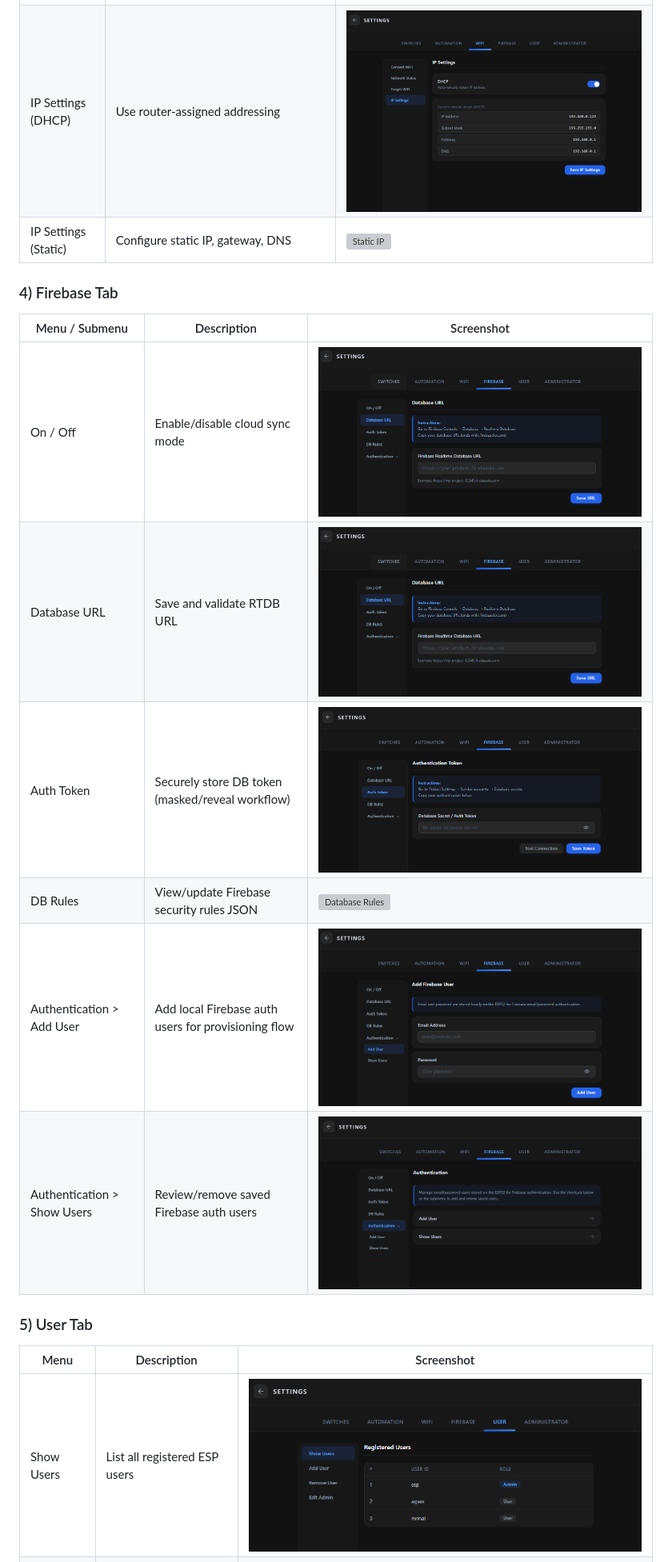
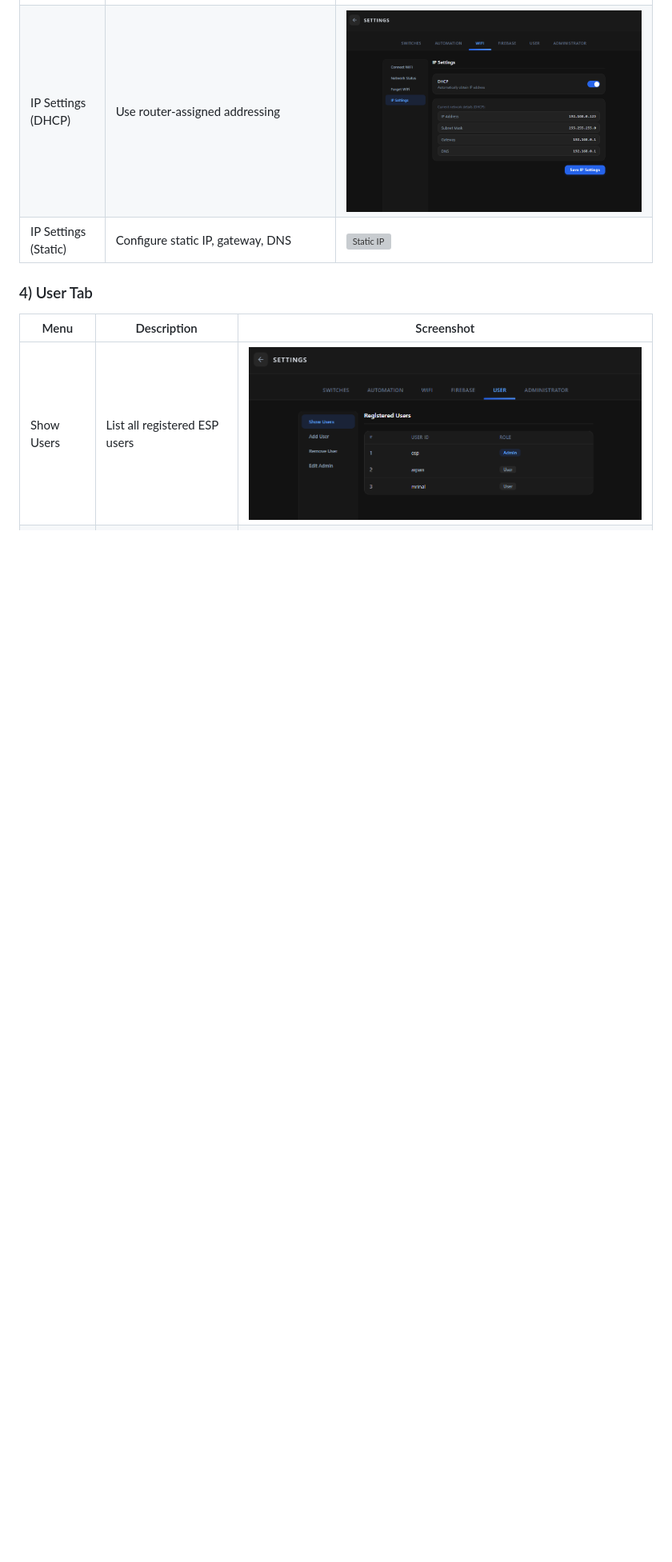
Before and after one commit to iotBrainStorm/SMART_HOME_LOCAL, a Markdown page: README.md, the part around one of its changes. Shown at 80% size. Rendered like a GitHub page; blank space fills up the shorter version; grey boxes are pictures that could not be loaded.

```diff
--- a/README.md
+++ b/README.md
@@ -58,18 +54,7 @@ The settings page is organized into tabs with clear submenu panels.
 | IP Settings (DHCP)   | Use router-assigned addressing                 | ![DHCP IP](screenshots/dhcpIP.png)                   |
 | IP Settings (Static) | Configure static IP, gateway, DNS              | ![Static IP](screenshots/staticIP.png)               |
 
-### 4) Firebase Tab
-
-| Menu / Submenu              | Description                                         | Screenshot                                         |
-| --------------------------- | --------------------------------------------------- | -------------------------------------------------- |
-| On / Off                    | Enable/disable cloud sync mode                      | ![Firebase Toggle](screenshots/firebaseUrl.png)    |
-| Database URL                | Save and validate RTDB URL                          | ![Firebase URL](screenshots/firebaseUrl.png)       |
-| Auth Token                  | Securely store DB token (masked/reveal workflow)    | ![Firebase Secret](screenshots/firebaseSecret.png) |
-| DB Rules                    | View/update Firebase security rules JSON            | ![Database Rules](screenshots/databaseRules.png)   |
-| Authentication > Add User   | Add local Firebase auth users for provisioning flow | ![Add Firebase User](screenshots/addFBUsers.png)   |
-| Authentication > Show Users | Review/remove saved Firebase auth users             | ![Firebase Users](screenshots/firebaseUsers.png)   |
-
-### 5) User Tab
+### 4) User Tab
 
 | Menu        | Description                       | Screenshot                                         |
 | ----------- | --------------------------------- | -------------------------------------------------- |
```
Also changed, not shown: other parts of README.md (+21 -18 lines).
